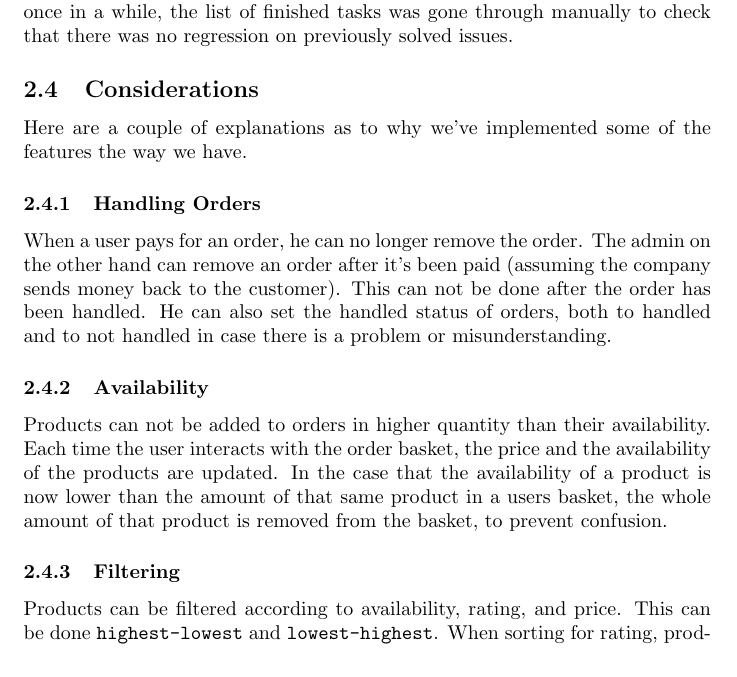
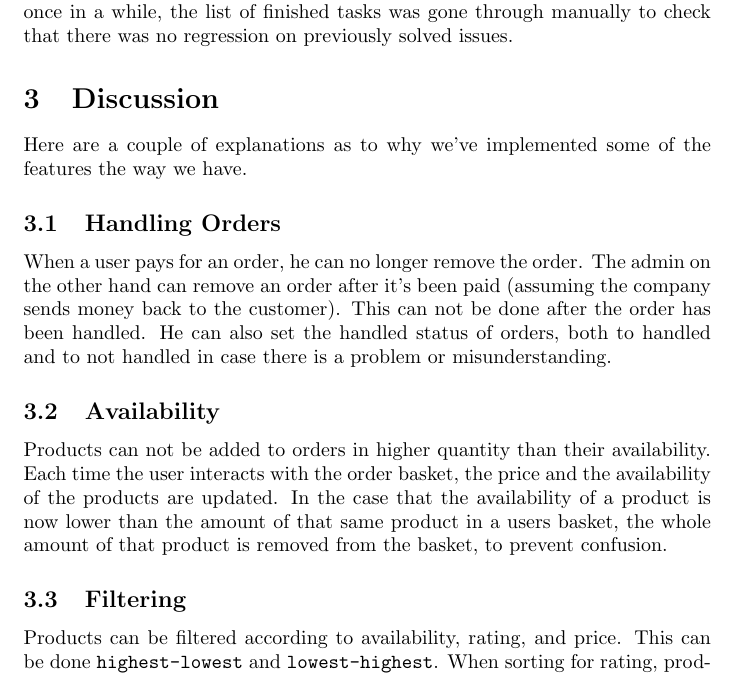
Before and after one commit to Jd3lissen/D0018-Sprint1-Report, a LaTeX paper (main.tex, which reads third_sprint/discussion.tex): part of page 5 of 10, cut so that both start at the same text. Compiled offline with pdfLaTeX.

Commit message:
Discussion

```diff
--- a/third_sprint/considerations.tex
+++ b/third_sprint/discussion.tex
@@ -1,9 +1,9 @@
-\subsection{Considerations}
+\section{Discussion}\label{sec:discussion}
 
 Here are a couple of explanations as to why we've implemented some of the
 features the way we have.
 
-\subsubsection{Handling Orders}
+\subsection{Handling Orders}
 
 When a user pays for an order, he can no longer remove the order. The admin
 on the other hand can remove an order after it's been paid (assuming the
@@ -11,7 +11,7 @@ company sends money back to the customer). This can not be done after the
 order has been handled. He can also set the handled status of orders, both
 to handled and to not handled in case there is a problem or misunderstanding.
 
-\subsubsection{Availability}
+\subsection{Availability}
 
 Products can not be added to orders in higher quantity than their availability.
 Each time the user interacts with the order basket, the price and the
@@ -20,7 +20,7 @@ of a product is now lower than the amount of that same product in a users
 basket, the whole amount of that product is removed from the basket, to
 prevent confusion.
 
-\subsubsection{Filtering}
+\subsection{Filtering}
 
 Products can be filtered according to availability, rating,
 and price. This can be done \mintinline{text}{highest-lowest} and
```
Also changed, not shown: second_sprint/database.tex (+1 -2 lines), third_sprint/design.tex (+0 -1 lines), third_sprint/main.tex (+1 -1 lines), main.bbl (added), main.pdf (added), 17 other files.
